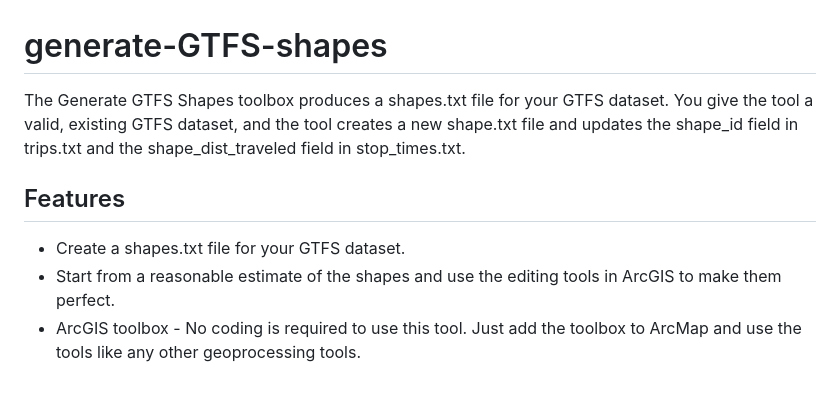
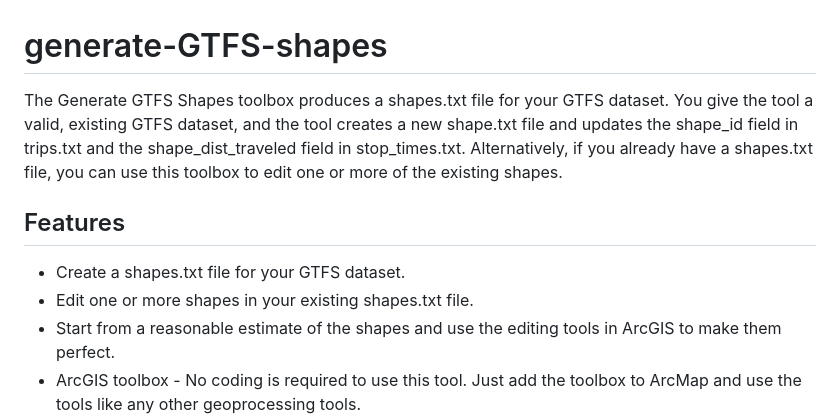
Before and after one commit to isoline114/public-transit-tools, a Markdown page: generate-GTFS-shapes/README.md, the part around the change. GitHub-like rendering; blank space fills up the shorter version.

```diff
--- a/generate-GTFS-shapes/README.md
+++ b/generate-GTFS-shapes/README.md
@@ -1,9 +1,10 @@
 # generate-GTFS-shapes
 
-The Generate GTFS Shapes toolbox produces a shapes.txt file for your GTFS dataset.  You give the tool a valid, existing GTFS dataset, and the tool creates a new shape.txt file and updates the shape_id field in trips.txt and the shape_dist_traveled field in stop_times.txt.
+The Generate GTFS Shapes toolbox produces a shapes.txt file for your GTFS dataset.  You give the tool a valid, existing GTFS dataset, and the tool creates a new shape.txt file and updates the shape_id field in trips.txt and the shape_dist_traveled field in stop_times.txt.  Alternatively, if you already have a shapes.txt file, you can use this toolbox to edit one or more of the existing shapes.
 
 ## Features
 * Create a shapes.txt file for your GTFS dataset.
+* Edit one or more shapes in your existing shapes.txt file.
 * Start from a reasonable estimate of the shapes and use the editing tools in ArcGIS to make them perfect.
 * ArcGIS toolbox - No coding is required to use this tool.  Just add the toolbox to ArcMap and use the tools like any other geoprocessing tools.
 
```
Also changed, not shown: generate-GTFS-shapes/UsersGuide.md (+45 -14 lines), generate-GTFS-shapes/images/Screenshot_GenerateNewGTFSTextFiles_Dialog.png, generate-GTFS-shapes/images/Screenshot_GenerateShapesStraight_Dialog.png, generate-GTFS-shapes/images/Screenshot_GenerateShapesUpdate_Dialog.png (added), 5 other files.
